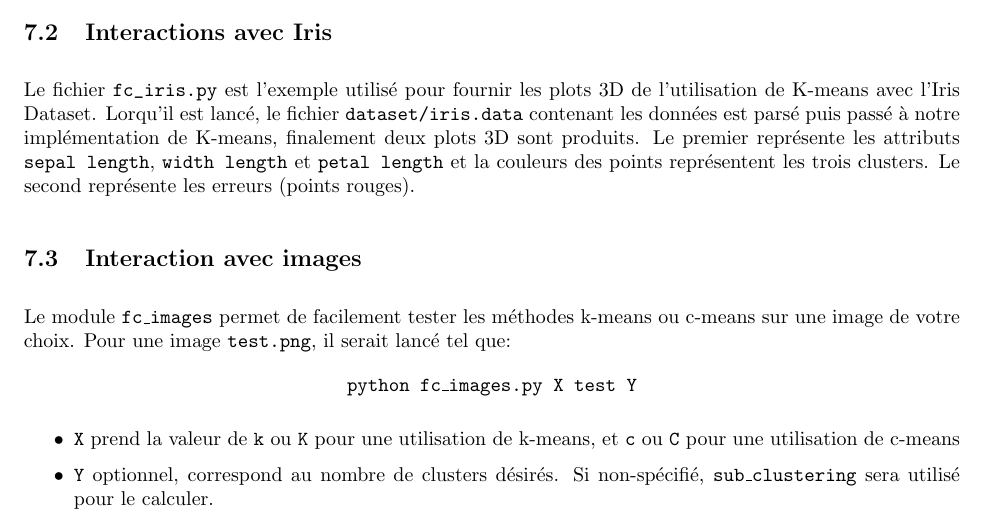
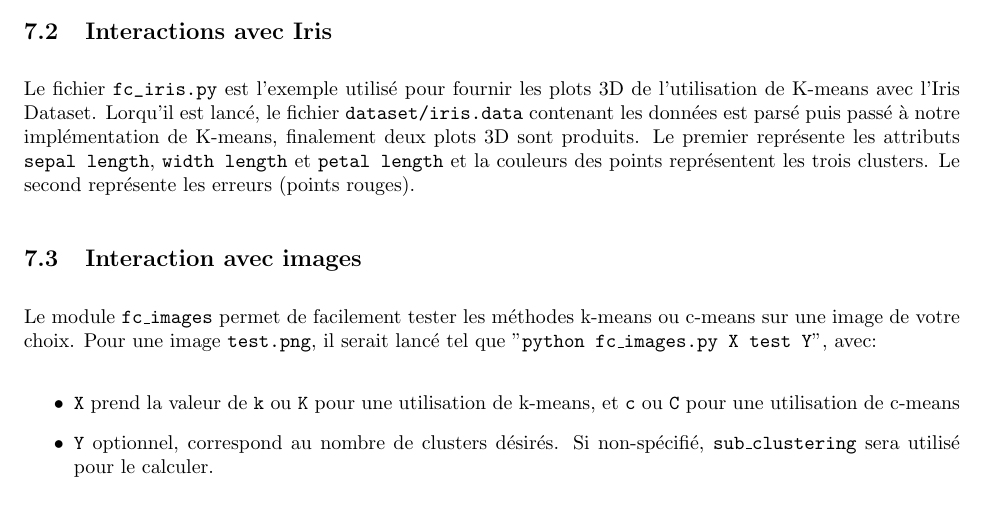
Before and after one commit to paranoodle/lfa-fclibrary, a LaTeX document (report/report.tex): part of page 9 of 10, cut so that both start at the same text. Compiled offline with pdfLaTeX.

Commit message:
report tweaks

```diff
--- a/report/report.tex
+++ b/report/report.tex
@@ -261,11 +261,7 @@
 
 
     \subsection{Interaction avec images}
-      Le module \texttt{fc\_images} permet de facilement tester les méthodes k-means ou c-means sur une image de votre choix. Pour une image \texttt{test.png}, il serait lancé tel que:
-
-      {\centering
-        \texttt{python fc\_images.py X test Y}
-      \par}
+      Le module \texttt{fc\_images} permet de facilement tester les méthodes k-means ou c-means sur une image de votre choix. Pour une image \texttt{test.png}, il serait lancé tel que "\texttt{python fc\_images.py X test Y}", avec:
 
       \begin{itemize}
          \item \texttt{X} prend la valeur de \texttt{k} ou \texttt{K} pour une utilisation de k-means, et \texttt{c} ou \texttt{C} pour une utilisation de c-means
```
